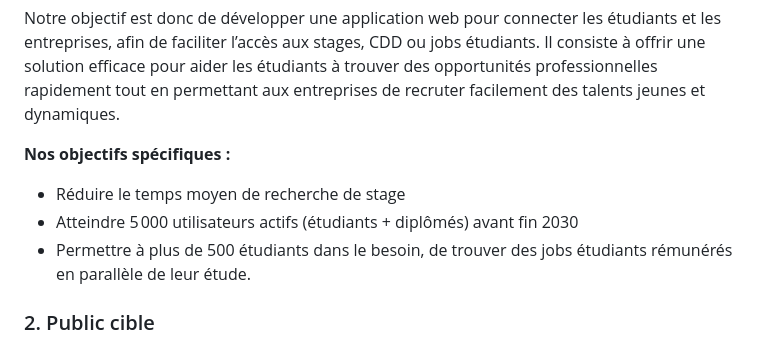
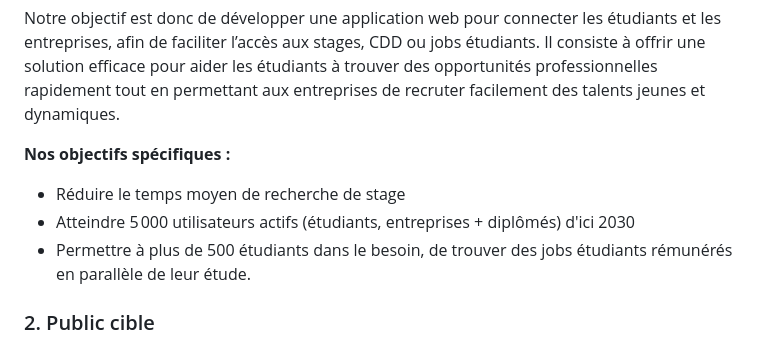
Before and after one commit to Agossacod/HireIn, a Markdown page: README.md, the part around the change. GitHub-like rendering.

Commit message:
Update user target goal in README

```diff
--- a/README.md
+++ b/README.md
@@ -8,7 +8,7 @@
 <p><strong>Nos objectifs spécifiques :</strong></p>
 <ul>
 <li>	Réduire le temps moyen de recherche de stage  </li>
-<li>  Atteindre 5 000 utilisateurs actifs (étudiants + diplômés) avant fin 2030 </li>
+<li>  Atteindre 5 000 utilisateurs actifs (étudiants, entreprises + diplômés) d'ici 2030 </li>
 <li>	Permettre à plus de 500 étudiants dans le besoin, de trouver des jobs étudiants rémunérés en parallèle de leur étude. </li>
 </ul>
 <h3>2. Public cible</h3>
```
